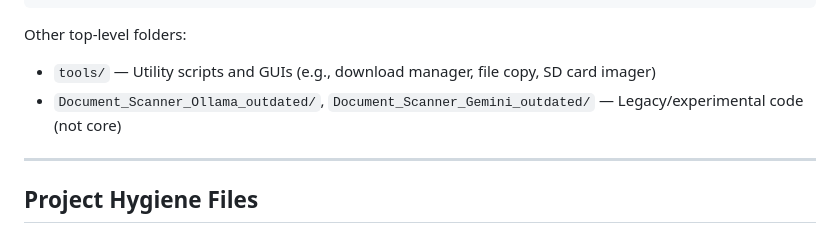
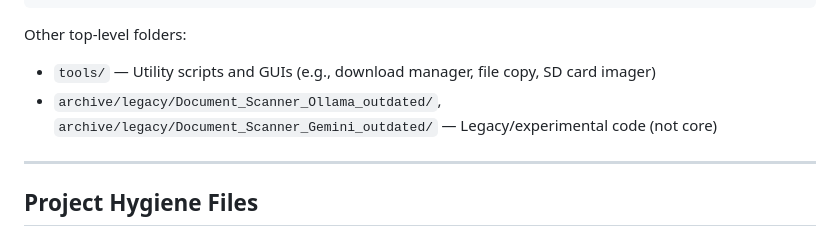
Before and after one commit to TaintedHorizon/Python_Testing_Vibe, a Markdown page: doc_processor/readme.md, the part around the change. Drawn GitHub-style.

Commit message:
docs: point legacy scanner references to archive/legacy

```diff
--- a/doc_processor/readme.md
+++ b/doc_processor/readme.md
@@ -177,7 +177,7 @@ doc_processor/
 
 Other top-level folders:
 - `tools/` — Utility scripts and GUIs (e.g., download manager, file copy, SD card imager)
-- `Document_Scanner_Ollama_outdated/`, `Document_Scanner_Gemini_outdated/` — Legacy/experimental code (not core)
+- `archive/legacy/Document_Scanner_Ollama_outdated/`, `archive/legacy/Document_Scanner_Gemini_outdated/` — Legacy/experimental code (not core)
 
 ---
 ## Project Hygiene Files
```
Also changed, not shown: README.md (+1 -1 lines), doc_processor/docs/ARCHITECTURE.md (+1 -1 lines).
